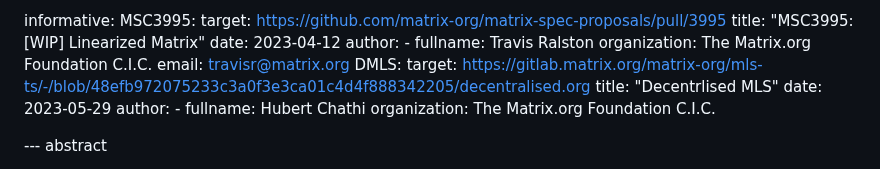
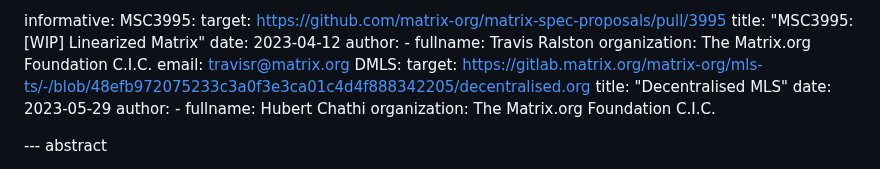
Before and after one commit to turt2live/ietf-mimi-linearized-matrix, a Markdown page: draft-ralston-mimi-linearized-matrix.md, the part around the change. Drawn GitHub-style.

Commit message:
"Decentralised"

```diff
--- a/draft-ralston-mimi-linearized-matrix.md
+++ b/draft-ralston-mimi-linearized-matrix.md
@@ -48,7 +48,7 @@ informative:
          email: travisr@matrix.org
   DMLS:
     target: https://gitlab.matrix.org/matrix-org/mls-ts/-/blob/48efb972075233c3a0f3e3ca01c4d4f888342205/decentralised.org
-    title: "Decentrlised MLS"
+    title: "Decentralised MLS"
     date: 2023-05-29
     author:
        - fullname: Hubert Chathi
```
